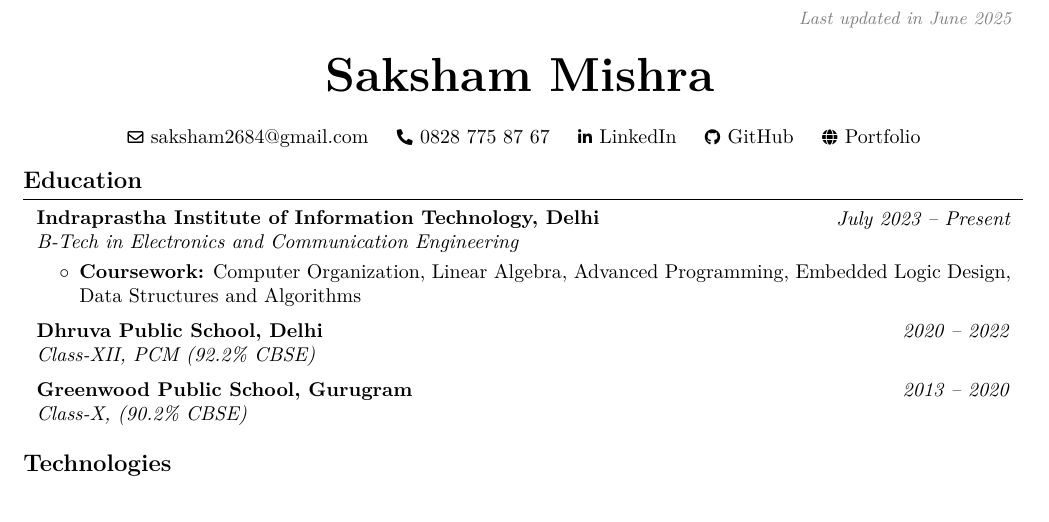
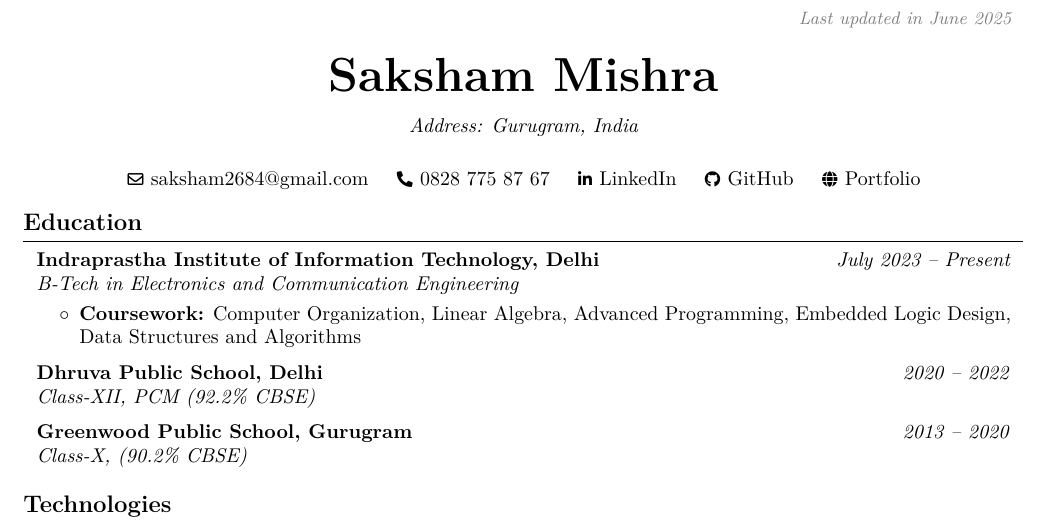
Before and after one commit to SakshamMishra2023/Resume, a LaTeX CV (Resume.tex): part of page 1 of 2, cut so that both start at the same text. Compiled offline with pdfLaTeX.

Commit message:
Update Resume.tex

```diff
--- a/Resume.tex
+++ b/Resume.tex
@@ -155,7 +155,8 @@
 
     \placelastupdatedtext
     \begin{header}
-        \textbf{\fontsize{24 pt}{24 pt}\selectfont Saksham Mishra}
+        \textbf{\fontsize{24 pt}{24 pt}\selectfont Saksham Mishra} \\[0.1cm]
+        \normalsize\textit{Address: Gurugram, India} \\
         \vspace{0.3 cm}
 
         \normalsize
```
